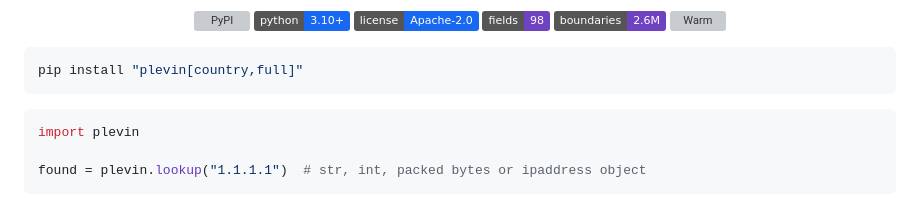
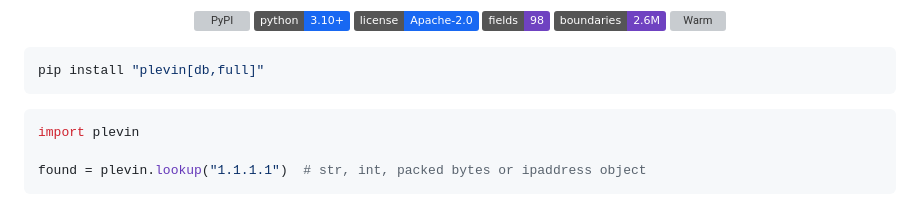
Before and after one commit to tn3w/plevin, a Markdown page: README.md, the part around the change. Rendered like a GitHub page; badges without logos; grey boxes are pictures that could not be loaded.

Commit message:
Update installation command in README to use correct extras for database support

````diff
--- a/README.md
+++ b/README.md
@@ -19,7 +19,7 @@ No API, no rate limit, no lookup leaving the machine.
 </div>
 
 ```bash
-pip install "plevin[country,full]"
+pip install "plevin[db,full]"
 ```
 
 ```python
````
